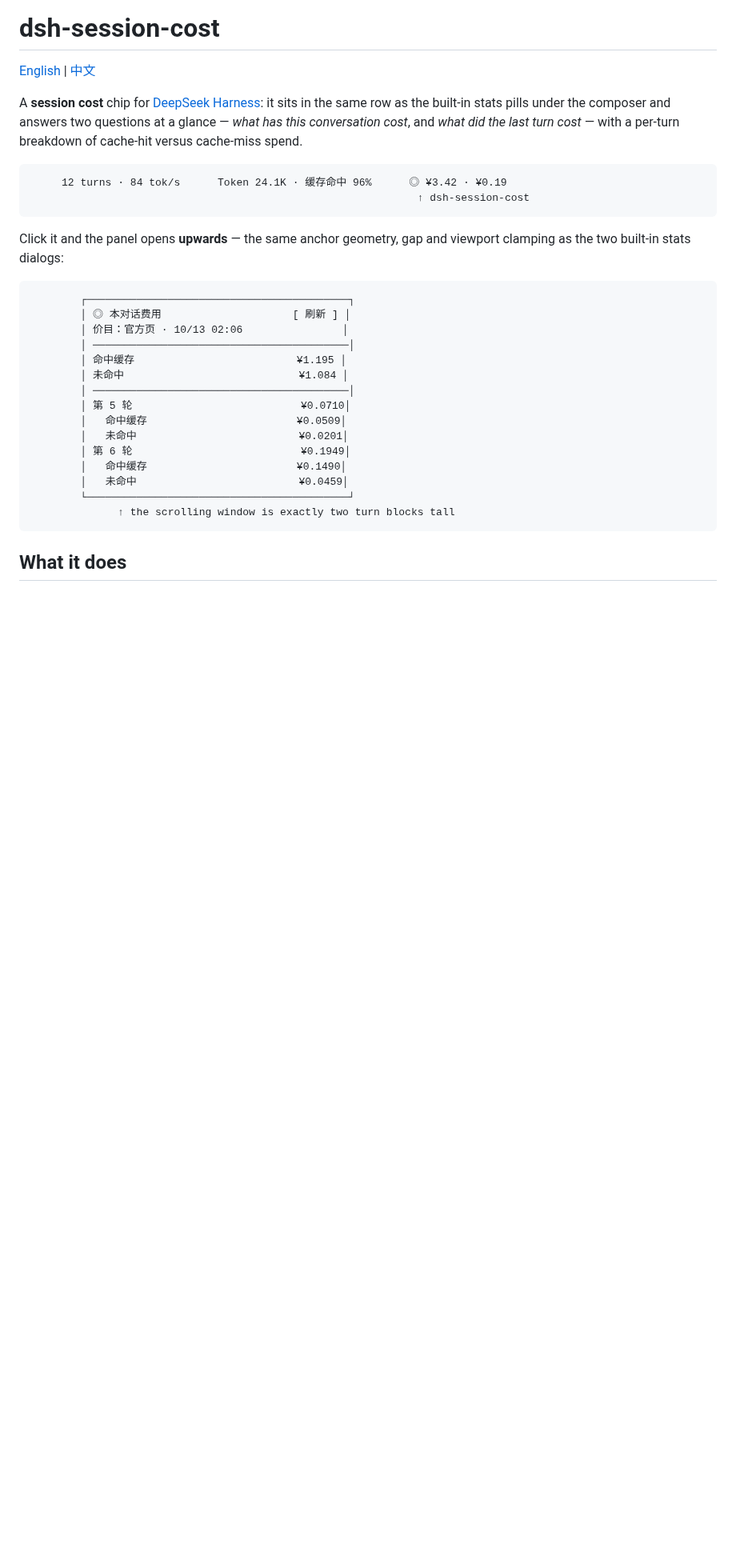
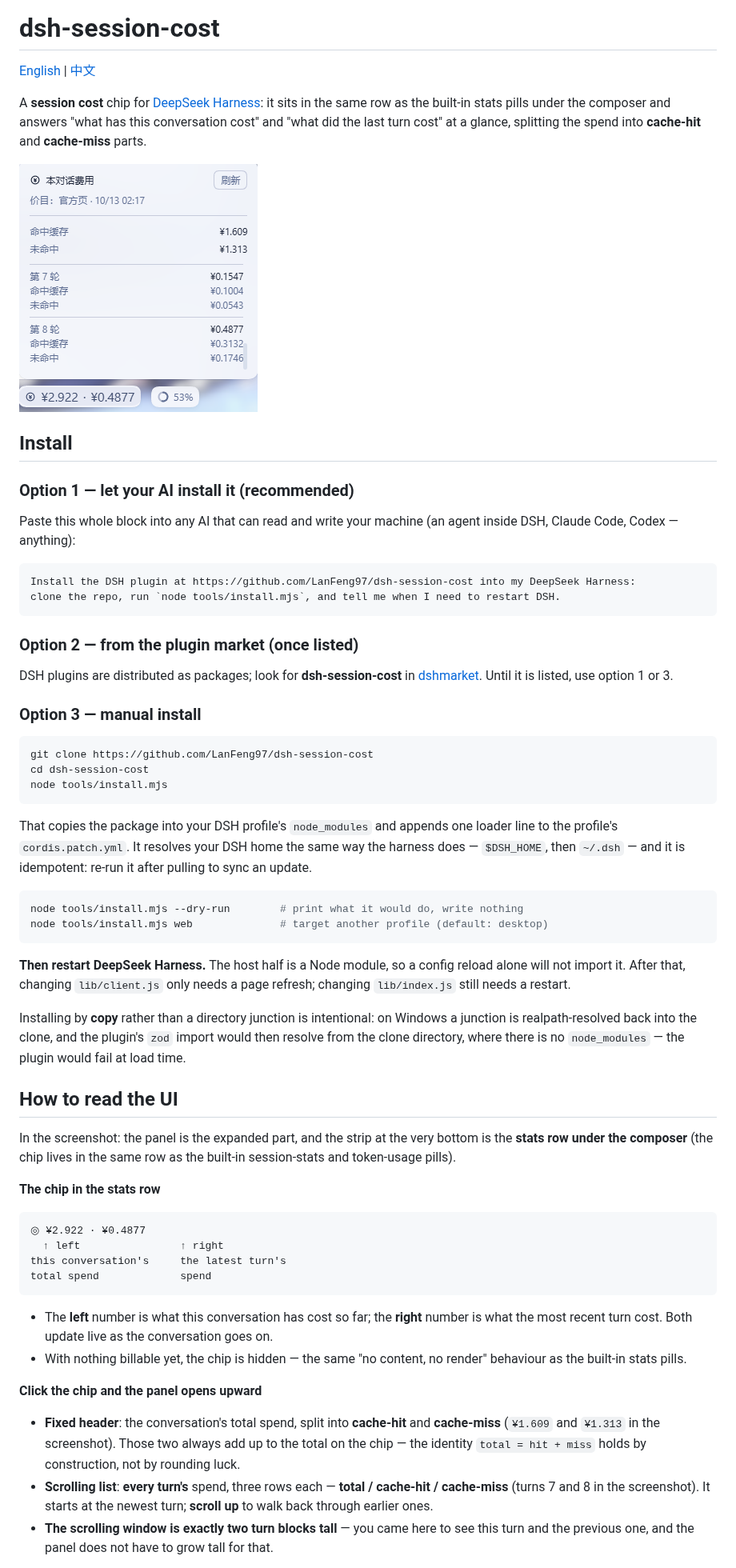
Before and after one commit to LanFeng97/dsh-bottom-cost, a Markdown page: README.md, the part around one of its changes. Shown at 80% size. GitHub-like rendering; pictures changed too: docs/session-cost-panel.png (added); blank space fills up the shorter version.

Commit message:
docs: put install up front, add an AI-install recipe, use the real screenshot

````diff
--- a/README.md
+++ b/README.md
@@ -2,32 +2,63 @@
 
 [English](README.md) | [中文](README.zh.md)
 
-A **session cost** chip for [DeepSeek Harness](https://github.com/deepseek-ai/deepseek-harness): it sits in the same row as the built-in stats pills under the composer and answers two questions at a glance — *what has this conversation cost*, and *what did the last turn cost* — with a per-turn breakdown of cache-hit versus cache-miss spend.
+A **session cost** chip for [DeepSeek Harness](https://github.com/deepseek-ai/deepseek-harness): it sits in the same row as the built-in stats pills under the composer and answers "what has this conversation cost" and "what did the last turn cost" at a glance, splitting the spend into **cache-hit** and **cache-miss** parts.
+
+![The session cost chip and its expanded panel](docs/session-cost-panel.png)
+
+## Install
+
+### Option 1 — let your AI install it (recommended)
+
+Paste this whole block into any AI that can read and write your machine (an agent inside DSH, Claude Code, Codex — anything):
+
+```text
+Install the DSH plugin at https://github.com/LanFeng97/dsh-session-cost into my DeepSeek Harness:
+clone the repo, run `node tools/install.mjs`, and tell me when I need to restart DSH.
+```
+
+### Option 2 — from the plugin market (once listed)
+
+DSH plugins are distributed as packages; look for **dsh-session-cost** in [dshmarket](https://github.com/dsh-market/dsh-market). Until it is listed, use option 1 or 3.
+
+### Option 3 — manual install
+
+```sh
+git clone https://github.com/LanFeng97/dsh-session-cost
+cd dsh-session-cost
+node tools/install.mjs
+```
+
+That copies the package into your DSH profile's `node_modules` and appends one loader line to the profile's `cordis.patch.yml`. It resolves your DSH home the same way the harness does — `$DSH_HOME`, then `~/.dsh` — and it is idempotent: re-run it after pulling to sync an update.
+
+```sh
+node tools/install.mjs --dry-run        # print what it would do, write nothing
+node tools/install.mjs web              # target another profile (default: desktop)
+```
+
+**Then restart DeepSeek Harness.** The host half is a Node module, so a config reload alone will not import it. After that, changing `lib/client.js` only needs a page refresh; changing `lib/index.js` still needs a restart.
+
+Installing by **copy** rather than a directory junction is intentional: on Windows a junction is realpath-resolved back into the clone, and the plugin's `zod` import would then resolve from the clone directory, where there is no `node_modules` — the plugin would fail at load time.
+
+## How to read the UI
+
+In the screenshot: the panel is the expanded part, and the strip at the very bottom is the **stats row under the composer** (the chip lives in the same row as the built-in session-stats and token-usage pills).
+
+**The chip in the stats row**
 
 ```
-     12 turns · 84 tok/s      Token 24.1K · 缓存命中 96%      ◎ ¥3.42 · ¥0.19
-                                                              ↑ dsh-session-cost
+◎ ¥2.922 · ¥0.4877
+  ↑ left                ↑ right
+this conversation's     the latest turn's
+total spend             spend
 ```
 
-Click it and the panel opens **upwards** — the same anchor geometry, gap and viewport clamping as the two built-in stats dialogs:
+- The **left** number is what this conversation has cost so far; the **right** number is what the most recent turn cost. Both update live as the conversation goes on.
+- With nothing billable yet, the chip is hidden — the same "no content, no render" behaviour as the built-in stats pills.
 
-```
-        ┌──────────────────────────────────────────┐
-        │ ◎ 本对话费用                     [ 刷新 ] │
-        │ 价目：官方页 · 10/13 02:06                │
-        │ ─────────────────────────────────────────│
-        │ 命中缓存                          ¥1.195 │
-        │ 未命中                            ¥1.084 │
-        │ ─────────────────────────────────────────│
-        │ 第 5 轮                           ¥0.0710│
-        │   命中缓存                        ¥0.0509│
-        │   未命中                          ¥0.0201│
-        │ 第 6 轮                           ¥0.1949│
-        │   命中缓存                        ¥0.1490│
-        │   未命中                          ¥0.0459│
-        └──────────────────────────────────────────┘
-              ↑ the scrolling window is exactly two turn blocks tall
-```
+**Click the chip and the panel opens upward**
 
-## What it does
+- **Fixed header**: the conversation's total spend, split into **cache-hit** and **cache-miss** (`¥1.609` and `¥1.313` in the screenshot). Those two always add up to the total on the chip — the identity `total = hit + miss` holds by construction, not by rounding luck.
+- **Scrolling list**: **every turn's** spend, three rows each — **total / cache-hit / cache-miss** (turns 7 and 8 in the screenshot). It starts at the newest turn; **scroll up** to walk back through earlier ones.
+- **The scrolling window is exactly two turn blocks tall** — you came here to see this turn and the previous one, and the panel does not have to grow tall for that.
 
````
Also changed, not shown: other parts of README.md (+9 -44 lines), CHANGELOG.md (+7 -0 lines), README.zh.md (+61 -66 lines), 1 other file.
